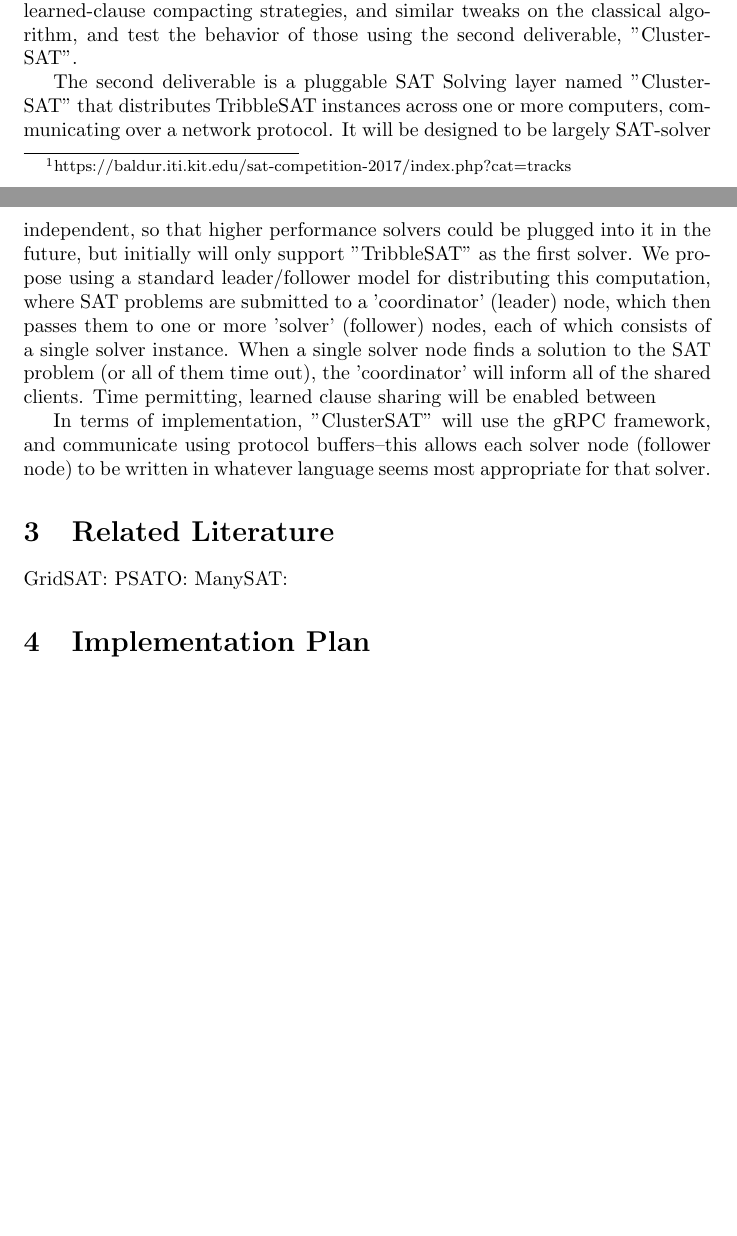
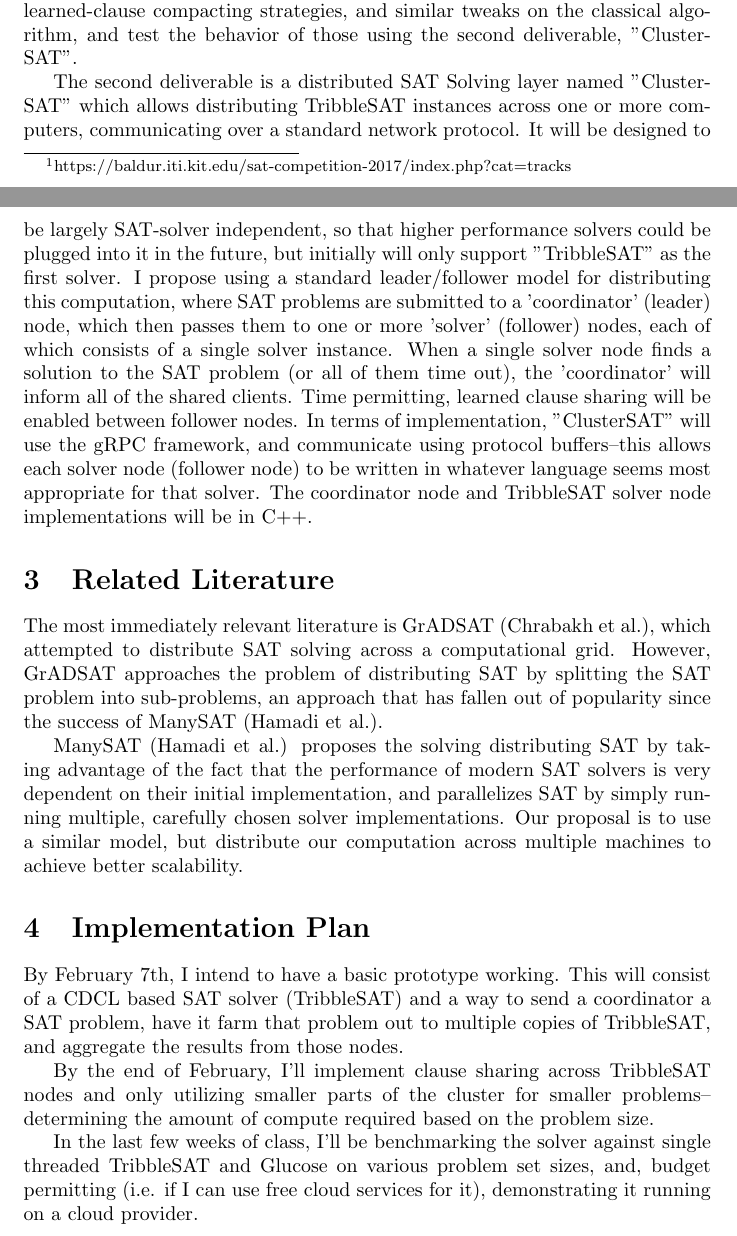
Before and after one commit to evmaus/ClusterSAT, a LaTeX paper (documents/proposal.tex): two parts of pages 1 and 2 of 2, joined at a grey line, cut so that both start at the same text, the shorter picture padded with empty space. Compiled offline with pdfLaTeX.

Commit message:
Wrote an early proposal and implemented an early version of the leader node.

```diff
--- a/documents/proposal.tex
+++ b/documents/proposal.tex
@@ -35,27 +35,40 @@ SAT Solvers are a key part of the program analysis toolbox.  However, they curre
   selection strategies, learned-clause compacting strategies, and similar tweaks on the classical
   algorithm, and test the behavior of those using the second deliverable, "ClusterSAT".
 
-  The second deliverable is a pluggable SAT Solving layer named "ClusterSAT" that distributes
-  TribbleSAT instances across one or more computers, communicating over a network protocol.  It will
+  The second deliverable is a distributed SAT Solving layer named "ClusterSAT" which allows distributing
+  TribbleSAT instances across one or more computers, communicating over a standard network protocol.  It will
   be designed to be largely SAT-solver independent, so that higher performance solvers could be
   plugged into it in the future, but initially will only support "TribbleSAT" as the first solver.
-  We propose using a standard leader/follower model for distributing this computation,
+  I propose using a standard leader/follower model for distributing this computation,
   where SAT problems are submitted to a 'coordinator' (leader) node, which then passes them to one or more
   'solver' (follower) nodes, each of which consists of a single solver instance.  When a single solver node finds
   a solution to the SAT problem (or all of them time out), the 'coordinator' will inform all of the shared clients.
-  Time permitting, learned clause sharing will be enabled between
-
-   In terms of implementation, "ClusterSAT" will use the gRPC framework, and
-  communicate using protocol buffers--this allows each solver node (follower node) to be written in whatever
-  language seems most appropriate for that solver.
+  Time permitting, learned clause sharing will be enabled between follower nodes. In terms of implementation,
+  "ClusterSAT" will use the gRPC framework, and communicate using protocol buffers--this allows each solver node
+  (follower node) to be written in whatever language seems most appropriate for that solver.  The coordinator node
+  and TribbleSAT solver node implementations will be in C++.
 
 \section{Related Literature}
-  GridSAT:
-  PSATO:
-  ManySAT:
+  The most immediately relevant literature is GrADSAT (Chrabakh et al.), which attempted to distribute SAT solving
+  across a computational grid.  However, GrADSAT approaches the problem of distributing SAT by splitting the SAT problem
+  into sub-problems, an approach that has fallen out of popularity since the success of ManySAT (Hamadi et al.).
+
+  ManySAT (Hamadi et al.) proposes the solving distributing SAT by taking advantage of the fact that the performance of
+  modern SAT solvers is very dependent on their initial implementation, and parallelizes SAT by simply running multiple,
+  carefully chosen solver implementations.  Our proposal is to use a similar model, but distribute our computation across
+  multiple machines to achieve better scalability.
 
 \section{Implementation Plan}
+  By February 7th, I intend to have a basic prototype working.  This will consist of a CDCL based SAT solver (TribbleSAT)
+  and a way to send a coordinator a SAT problem, have it farm that problem out to multiple copies of TribbleSAT, and
+  aggregate the results from those nodes.
 
+  By the end of February, I'll implement clause sharing across TribbleSAT nodes and only utilizing smaller parts of the
+  cluster for smaller problems--determining the amount of compute required based on the problem size.
+
+  In the last few weeks of class, I'll be benchmarking the solver against single threaded TribbleSAT and Glucose on various
+  problem set sizes, and, budget permitting (i.e. if I can use free cloud services for it), demonstrating it running on a
+  cloud provider.
 
 
 \end{document}
```
Also changed, not shown: README.md, documents/proposal.tex (6 more changed lines), 15 other files.
